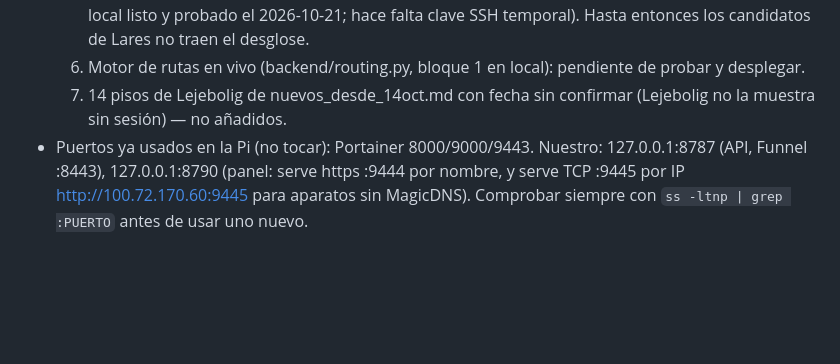
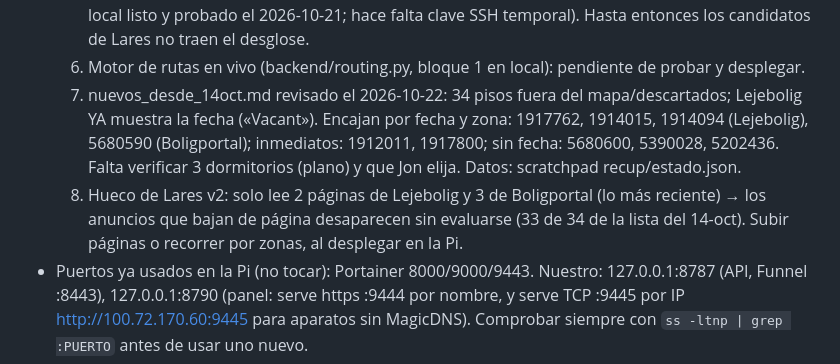
Before and after one commit to jonlarra1/pisos-cph, a Markdown page: CLAUDE.md, the part around the change. GitHub-like rendering; blank space fills up the shorter version.

Commit message:
Pendientes: revisión de la lista del 14-oct y hueco de cobertura de Lares
Co-Authored-By: Claude Opus 5.5 <noreply@anthropic.com>

```diff
--- a/CLAUDE.md
+++ b/CLAUDE.md
@@ -63,6 +63,10 @@ The user is Jon. He works at Nordic Solar (Hellerup). He prefers short, simple,
   6. Instalar en la Pi el piso_watch_monitor.py con depósito y prepago separados (campos `dep`/`pre`; local listo y probado
      el 2026-10-21; hace falta clave SSH temporal). Hasta entonces los candidatos de Lares no traen el desglose.
   7. Motor de rutas en vivo (backend/routing.py, bloque 1 en local): pendiente de probar y desplegar.
-  4. 14 pisos de Lejebolig de nuevos_desde_14oct.md con fecha sin confirmar (Lejebolig no la muestra sin sesión) — no añadidos.
+  4. nuevos_desde_14oct.md revisado el 2026-10-22: 34 pisos fuera del mapa/descartados; Lejebolig YA muestra la fecha («Vacant»).
+     Encajan por fecha y zona: 1917762, 1914015, 1914094 (Lejebolig), 5680590 (Boligportal); inmediatos: 1912011, 1917800;
+     sin fecha: 5680600, 5390028, 5202436. Falta verificar 3 dormitorios (plano) y que Jon elija. Datos: scratchpad recup/estado.json.
+  8. Hueco de Lares v2: solo lee 2 páginas de Lejebolig y 3 de Boligportal (lo más reciente) → los anuncios que bajan de página
+     desaparecen sin evaluarse (33 de 34 de la lista del 14-oct). Subir páginas o recorrer por zonas, al desplegar en la Pi.
 - Puertos ya usados en la Pi (no tocar): Portainer 8000/9000/9443. Nuestro: 127.0.0.1:8787 (API, Funnel :8443), 127.0.0.1:8790 (panel: serve https :9444 por nombre, y serve TCP :9445 por IP http://100.72.170.60:9445 para aparatos sin MagicDNS). Comprobar siempre con `ss -ltnp | grep :PUERTO` antes de usar uno nuevo.
 - Acceso a la Pi: clave SSH temporal de 1 h (expiry-time en authorized_keys, comentario «claude-pisos-1h»); pedir una nueva a Jon.
```
